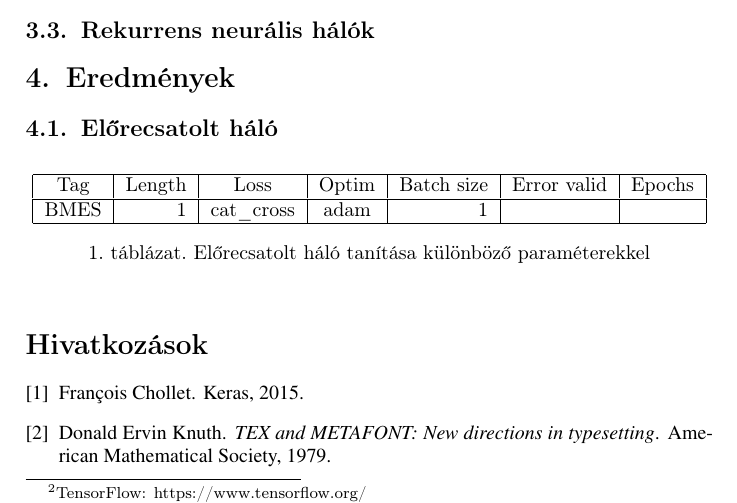
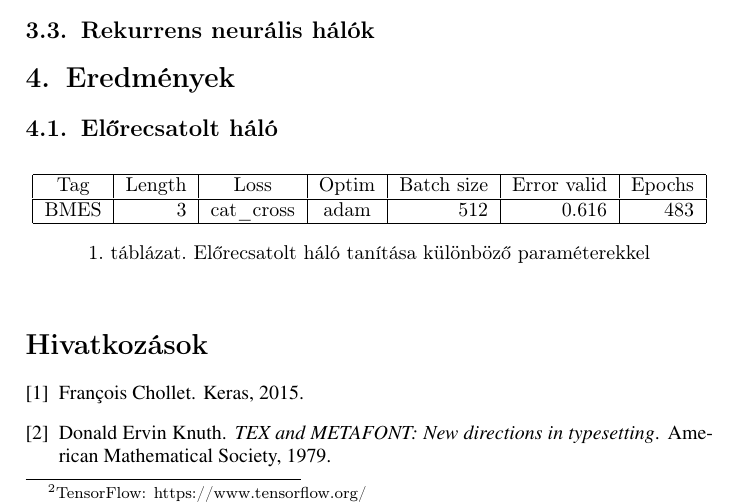
Before and after one commit to negedng/NLP, a LaTeX paper (hyphenation/doc/document.tex): part of page 3 of 4, cut so that both start at the same text. Compiled offline with pdfLaTeX.

Commit message:
batch_size 512, val loss: 0.616

```diff
--- a/hyphenation/doc/document.tex
+++ b/hyphenation/doc/document.tex
@@ -124,7 +124,7 @@ One-hot, flatten, webcorpus
 		\hline
 		Tag&Length&Loss&Optim&Batch size&Error valid&Epochs\\
 		\hline
-		BMES&1&cat\_cross&adam&1& & \\
+		BMES&3&cat\_cross&adam&512&0.616&483\\
 		\hline
 	\end{tabular}
 	\caption{Előrecsatolt háló tanítása különböző paraméterekkel}
```
Also changed, not shown: hyphenation/doc/document.pdf, 1 other file.
